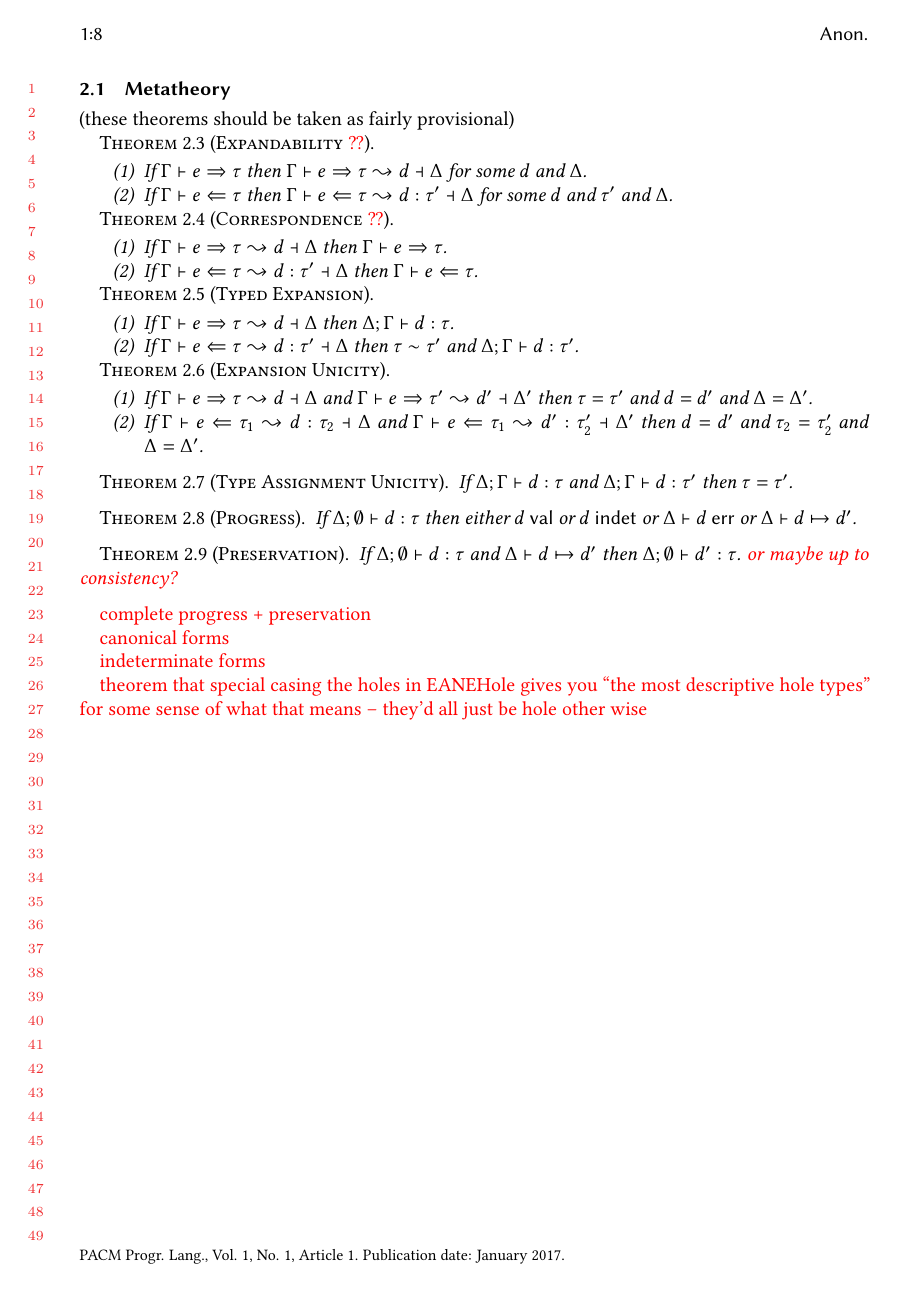
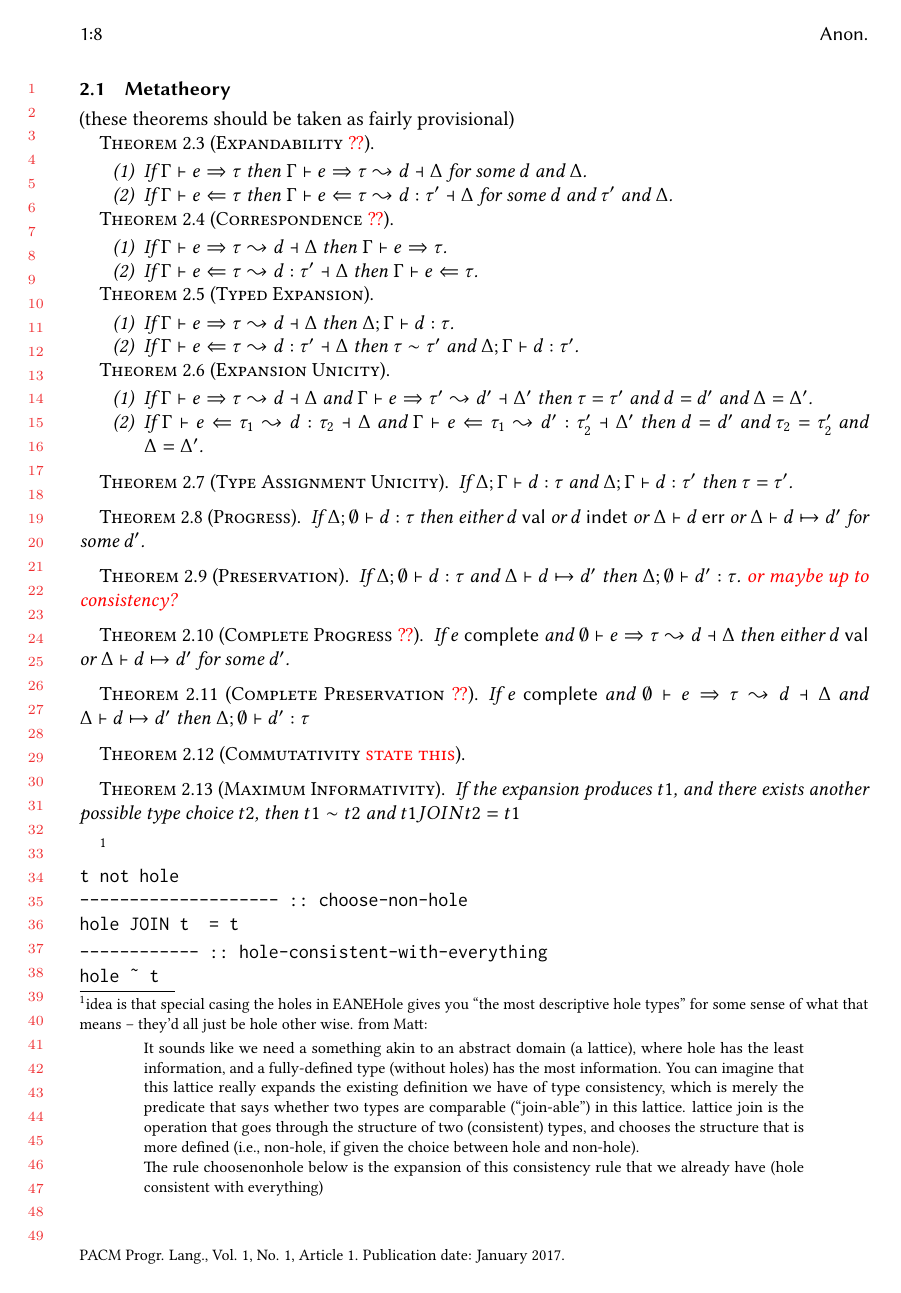
Before and after one commit to hazelgrove/hazelnut-dynamics-paper, a LaTeX paper (hazelnut-dynamics.tex, which reads calculus.tex): page 8 of 8 before the commit and page 8 of 9 after it. Compiled offline with pdfLaTeX.

Commit message:
adding some possible theorem statements, ideas from Slack

```diff
--- a/calculus.tex
+++ b/calculus.tex
@@ -769,19 +769,67 @@ If $\hasType{\Delta}{\hGamma}{\dexp}{\htau}$ and $\hasType{\Delta}{\hGamma}{\dex
 \end{theorem}
 
 \begin{theorem}[Progress]
-If $\hasType{\Delta}{\emptyset}{\dexp}{\htau}$ then either $\isValue{\dexp}$ or $\isIndet{\dexp}$ or $\isErr{\Delta}{\dexp}$ or $\stepsToD{\Delta}{\dexp}{\dexp'}$.
+If $\hasType{\Delta}{\emptyset}{\dexp}{\htau}$ then either
+$\isValue{\dexp}$ or $\isIndet{\dexp}$ or $\isErr{\Delta}{\dexp}$ or
+$\stepsToD{\Delta}{\dexp}{\dexp'}$ for some $\dexp'$.
 \end{theorem}
 
 \begin{theorem}[Preservation]
-  If $\hasType{\Delta}{\emptyset}{\dexp}{\htau}$ and $\stepsToD{\Delta}{\dexp}{\dexp'}$ then $\hasType{\Delta}{\emptyset}{\dexp'}{\htau}$. \todo{or maybe up to consistency?}
+  If $\hasType{\Delta}{\emptyset}{\dexp}{\htau}$ and
+  $\stepsToD{\Delta}{\dexp}{\dexp'}$ then
+  $\hasType{\Delta}{\emptyset}{\dexp'}{\htau}$. \todo{or maybe up to
+  consistency?}
 \end{theorem}
 
-\todo{complete progress + preservation}
+\begin{theorem}[Complete Progress \todo{??}]
+If $\hcomplete{\hexp}$ and
+$\expandSyn{\emptyset}{\hexp}{\htau}{\dexp}{\Delta}$ then either
+$\isValue{\dexp}$ or $\stepsToD{\Delta}{\dexp}{\dexp'}$ for some $\dexp'$.
+
+\end{theorem}
+
+\begin{theorem}[Complete Preservation \todo{??}]
+If $\hcomplete{\hexp}$ and
+$\expandSyn{\emptyset}{\hexp}{\htau}{\dexp}{\Delta}$ and
+$\stepsToD{\Delta}{\dexp}{\dexp'}$ then
+$\hasType{\Delta}{\emptyset}{\dexp'}{\htau}$
+\end{theorem}
+
+\begin{theorem}[Commutativity \todo{state this}]
+\end{theorem}
+
+
+\begin{theorem}[Maximum Informativity]
+If the expansion produces $t1$, and there exists another possible type choice
+$t2$, then $t1 \sim t2$ and $t1 JOIN t2 = t1$
+\end{theorem}\footnote{idea is that special casing the holes in EANEHole gives you ``the
+most descriptive hole types'' for some sense of what that means -- they'd
+all just be hole other wise. from Matt:
+\begin{quote}
+It sounds like we need a something akin to an abstract domain (a lattice),
+where hole has the least information, and a fully-defined type (without
+holes) has the most information.  You can imagine that this lattice really
+expands the existing definition we have of type consistency, which is
+merely the predicate that says whether two types are comparable
+(“join-able”) in this lattice.  lattice join is the operation that goes
+through the structure of two (consistent) types, and chooses the structure
+that is more defined (i.e., non-hole, if given the choice between hole and
+non-hole).
+
+The rule choosenonhole below is the expansion of this consistency rule that
+we already have (hole consistent with everything)
+\end{quote}}
+
+\begin{verbatim}
+t not hole
+-------------------- :: choose-non-hole
+hole JOIN t  = t
+\end{verbatim}
+\begin{verbatim}
+------------ :: hole-consistent-with-everything
+hole ~ t
+\end{verbatim}
 
 \todo{canonical forms}
 
 \todo{indeterminate forms}
-
-\todo{theorem that special casing the holes in EANEHole gives you ``the
-most descriptive hole types'' for some sense of what that means -- they'd
-all just be hole other wise}
```
